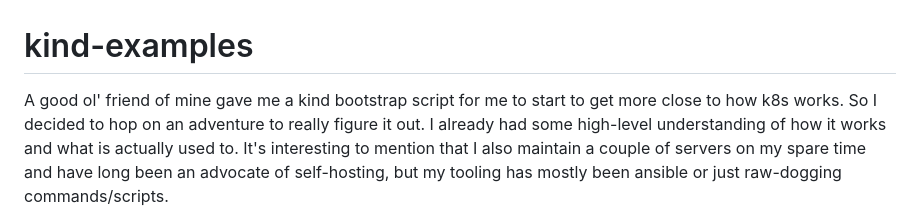
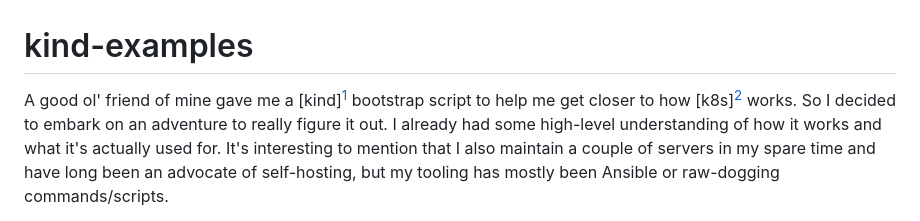
Before and after one commit to pedrolucasp/kind-examples, a Markdown page: README.md, the part around the change printed below. GitHub-like rendering.

```diff
--- a/README.md
+++ b/README.md
@@ -1,10 +1,10 @@
 # kind-examples
 
-A good ol' friend of mine gave me a kind bootstrap script for me to start to get
-more close to how k8s works. So I decided to hop on an adventure to really
-figure it out. I already had some high-level understanding of how it works and
-what is actually used to. It's interesting to mention that I also maintain a
-couple of servers on my spare time and have long been an advocate of
-self-hosting, but my tooling has mostly been ansible or just raw-dogging
+A good ol' friend of mine gave me a [kind][^kind] bootstrap script to help me
+get closer to how [k8s][^k8s] works. So I decided to embark on an adventure to
+really figure it out. I already had some high-level understanding of how it
+works and what it's actually used for. It's interesting to mention that I also
+maintain a couple of servers in my spare time and have long been an advocate of
+self-hosting, but my tooling has mostly been Ansible or raw-dogging
 commands/scripts.
 
```
Also changed, not shown: other parts of README.md (+91 -74 lines).
